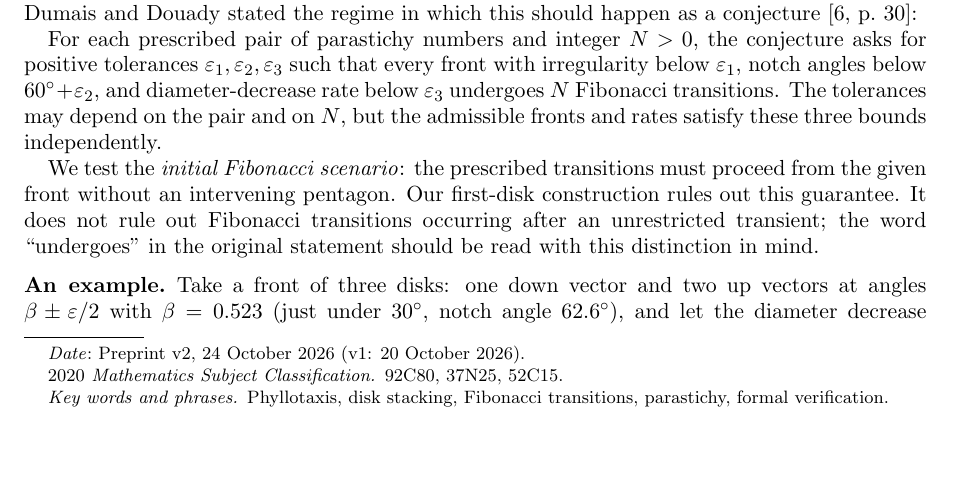
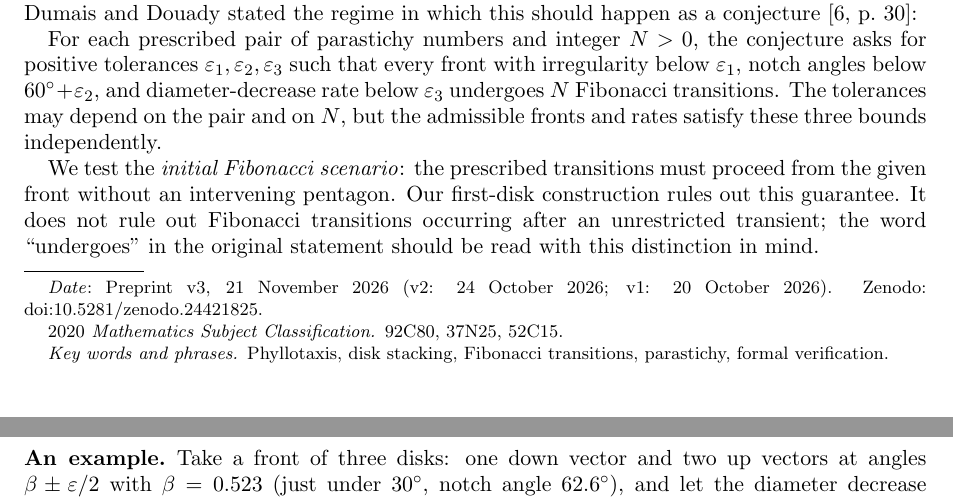
Before and after one commit to jvvk/mathematics, a LaTeX paper (phyllotaxis-irregularity/paper/phyllotaxis-irregularity.tex): part of page 1 of 25 before the commit and two parts of pages 1 and 2 of 25 after it, the two joined at a grey line, cut so that both start at the same text, the shorter picture padded with empty space. Compiled offline with pdfLaTeX.

Commit message:
phyllotaxis-irregularity v3: Zenodo DOI 10.5281/zenodo.24421825 in README and the paper's date line; no mathematical change

```diff
--- a/phyllotaxis-irregularity/paper/phyllotaxis-irregularity.tex
+++ b/phyllotaxis-irregularity/paper/phyllotaxis-irregularity.tex
@@ -34,7 +34,7 @@
 \email{vamshi.jandhyala@gmail.com}
 \subjclass[2020]{92C80, 37N25, 52C15}
 \keywords{Phyllotaxis, disk stacking, Fibonacci transitions, parastichy, formal verification}
-\date{Preprint v2, 24 October 2026 (v1: 20 October 2026)}
+\date{Preprint v3, 21 November 2026 (v2: 24 October 2026; v1: 20 October 2026). Zenodo: \href{https://doi.org/10.5281/zenodo.24421825}{doi:10.5281/zenodo.24421825}}
 
 \begin{document}
 \raggedbottom
```
Also changed, not shown: README.md, phyllotaxis-irregularity/README.md, phyllotaxis-irregularity/paper/phyllotaxis-irregularity.pdf.
